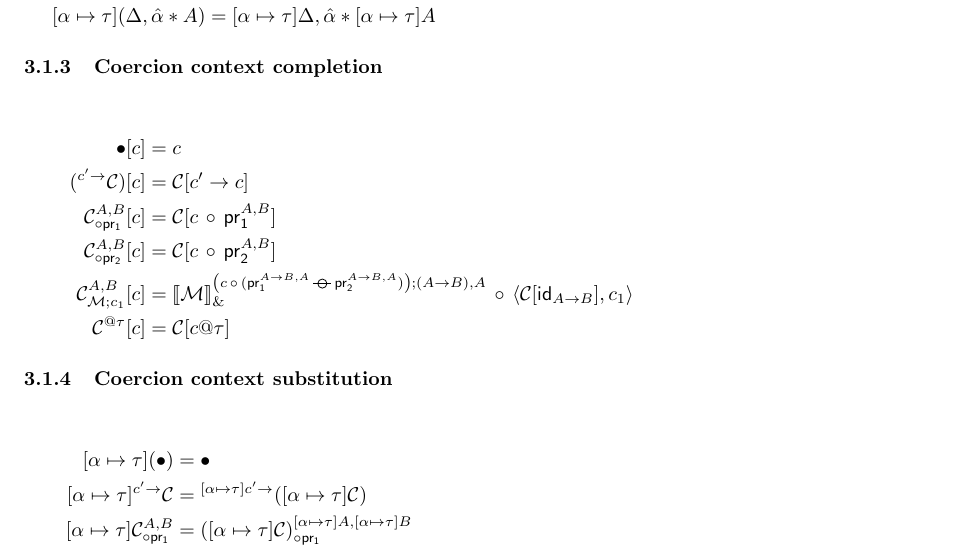
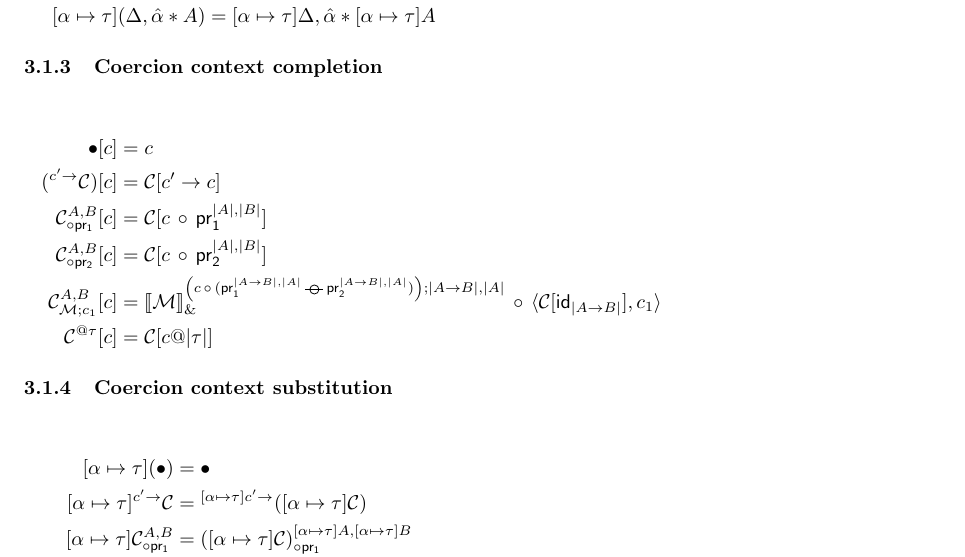
Before and after one commit to martonbognar/modusponens-prototype, a LaTeX document (notes/newspecs.tex): part of page 5 of 9, cut so that both start at the same text. Compiled offline with pdfLaTeX.

Commit message:
use target types in coercion contexts

```diff
--- a/notes/newspecs.tex
+++ b/notes/newspecs.tex
@@ -284,10 +284,10 @@ Rule \textsc{S-DistAll} of $F_{i}^{+}$ is subsumed by our rules:
 \begin{align*}
   \bullet [c] &= c\\
   (\arrCC{\mathcal{C}}{c'})[c] &= \mathcal{C}[c'\to c]\\
-  \projlCC{\mathcal{C}}{A}{B}[c] &= \mathcal{C}[\compC{c}{\projlC{A}{B}}]\\
-  \projrCC{\mathcal{C}}{A}{B}[c] &= \mathcal{C}[\compC{c}{\projrC{A}{B}}]\\
-  \mpCC{\mathcal{C}}{\mathcal{M}}{c_1}{A}{B}[c] &= \compC{\distarrowqueueC{\mathcal{M}}{\left(\compC{c}{(\mpC{\projlC{A\to B}{A}}{\projrC{A\to B}{A}})}\right)}{(A\to B)}{A}}{\pairC{\mathcal{C}[\idC{A\to B}]}{c_1}}\\
-  \alllCC{\mathcal{C}}{\tau}[c] &= \mathcal{C}[\alllC{c}{\tau}]
+  \projlCC{\mathcal{C}}{A}{B}[c] &= \mathcal{C}[\compC{c}{\projlC{\toTarget{A}}{\toTarget{B}}}]\\
+  \projrCC{\mathcal{C}}{A}{B}[c] &= \mathcal{C}[\compC{c}{\projrC{\toTarget{A}}{\toTarget{B}}}]\\
+  \mpCC{\mathcal{C}}{\mathcal{M}}{c_1}{A}{B}[c] &= \compC{\distarrowqueueC{\mathcal{M}}{\left(\compC{c}{(\mpC{\projlC{\toTarget{A\to B}}{\toTarget{A}}}{\projrC{\toTarget{A\to B}}{\toTarget{A}}})}\right)}{\toTarget{A\to B}}{\toTarget{A}}}{\pairC{\mathcal{C}[\idC{\toTarget{A\to B}}]}{c_1}}\\
+  \alllCC{\mathcal{C}}{\tau}[c] &= \mathcal{C}[\alllC{c}{\toTarget{\tau}}]
 \end{align*}
 \end{minipage}
 
```
